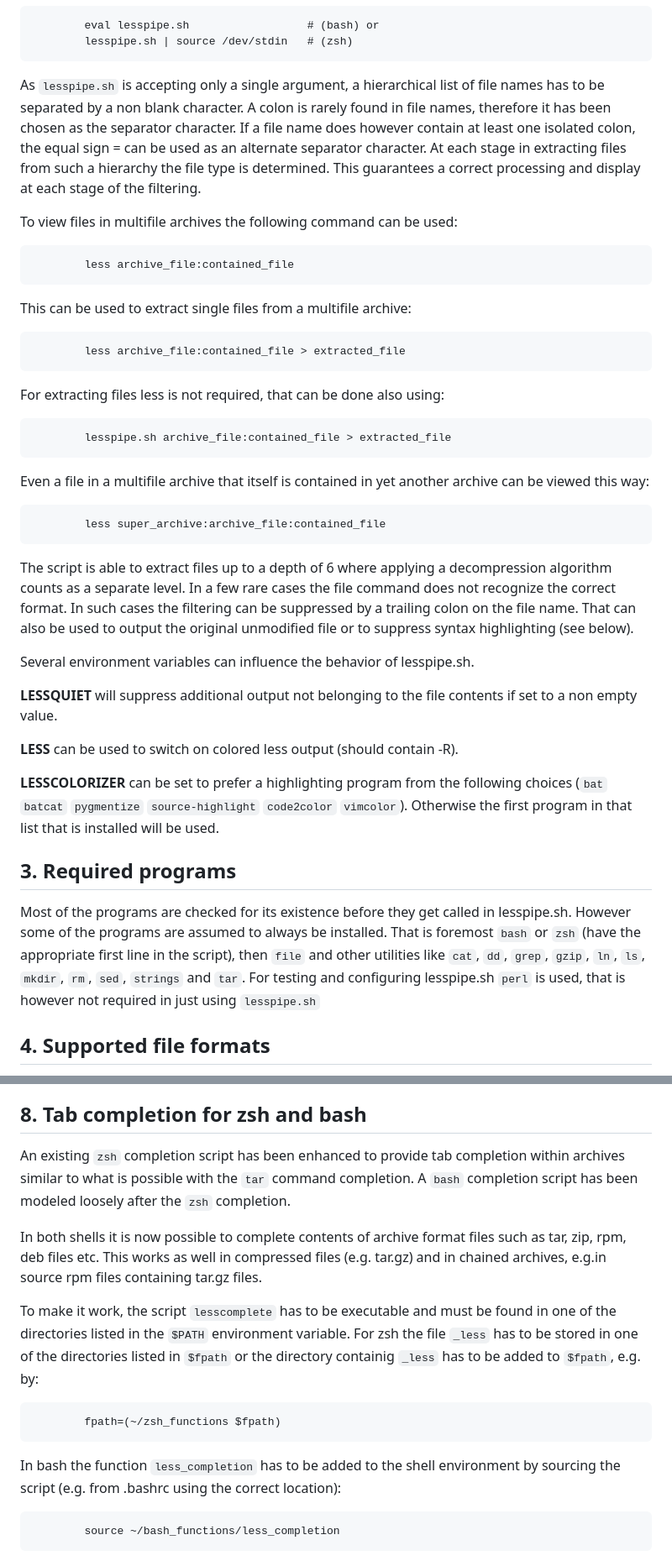
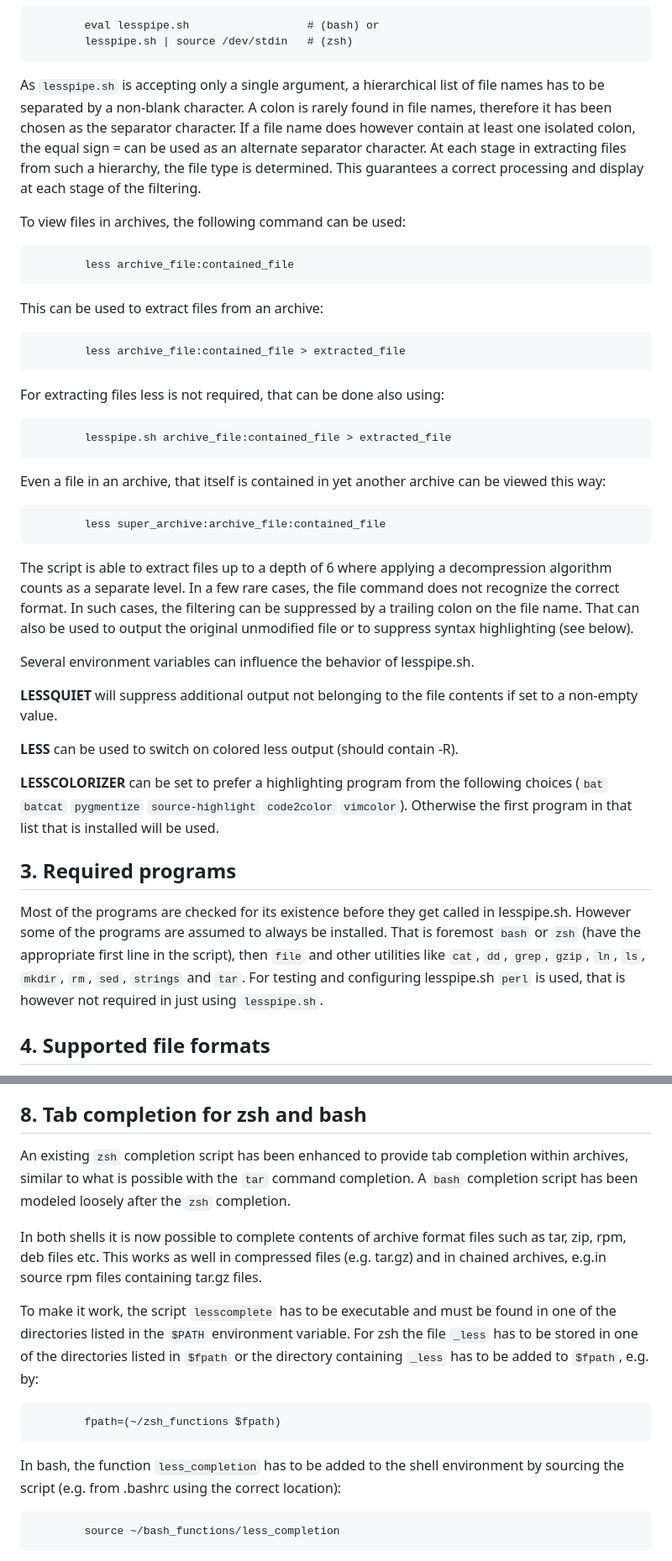
Before and after one commit to wofr06/lesspipe, a Markdown page: README.md, 2 parts joined by grey strips. Shown at 84% size. Drawn GitHub-style.

````diff
--- a/README.md
+++ b/README.md
@@ -118,18 +118,18 @@ the author by email.
         lesspipe.sh | source /dev/stdin   # (zsh)
 ```
  As `lesspipe.sh` is accepting only a single argument, a hierarchical list of file
- names has to be separated by a non blank character. A colon is rarely found
+ names has to be separated by a non-blank character. A colon is rarely found
  in file names, therefore it has been chosen as the separator character. If a
  file name does however contain at least one isolated colon, the equal sign =
  can be used as an alternate separator character. At each stage in
- extracting files from such a hierarchy the file type is determined. This
+ extracting files from such a hierarchy, the file type is determined. This
  guarantees a correct processing and display at each stage of the filtering.
 
- To view files in multifile archives the following command can be used:
+ To view files in archives, the following command can be used:
 ```
         less archive_file:contained_file
 ```
- This can be used to extract single files from a multifile archive:
+ This can be used to extract files from an archive:
 ```
         less archive_file:contained_file > extracted_file
 ```
@@ -137,22 +137,22 @@ the author by email.
 ```
         lesspipe.sh archive_file:contained_file > extracted_file
 ```
- Even a file in a multifile archive that itself is contained in yet
+ Even a file in an archive, that itself is contained in yet
  another archive can be viewed this way:
 ```
         less super_archive:archive_file:contained_file
 ```
  The script is able to extract files up to a depth of 6 where applying a
- decompression algorithm counts as a separate level. In a few rare cases the
+ decompression algorithm counts as a separate level. In a few rare cases, the
  file command does not recognize the correct format.
- In such cases the filtering can be suppressed by a trailing colon on the file
+ In such cases, the filtering can be suppressed by a trailing colon on the file
  name. That can also be used to output the original unmodified file or to
  suppress syntax highlighting (see below).
 
  Several environment variables can influence the behavior of lesspipe.sh.
 
  **LESSQUIET** will suppress additional output not belonging to the file contents
- if set to a non empty value.
+ if set to a non-empty value.
 
  **LESS** can be used to switch on colored less output (should contain -R).
 
@@ -168,7 +168,7 @@ the author by email.
  in the script), then `file` and other utilities like `cat`, `dd`,
  `grep`, `gzip`, `ln`, `ls`, `mkdir`, `rm`, `sed`, `strings` and `tar`.
  For testing and configuring lesspipe.sh `perl` is used, that is however not
- required in just using `lesspipe.sh`
+ required in just using `lesspipe.sh`.
 
 ## 4. Supported file formats
 
@@ -332,7 +332,7 @@ Examples:
 ## 8. Tab completion for zsh and bash
 
 An existing `zsh` completion script has been enhanced to provide tab completion
-within archives similar to what is possible with the `tar` command completion.
+within archives, similar to what is possible with the `tar` command completion.
 A `bash` completion script has been modeled loosely after the `zsh` completion.
 
 In both shells it is now possible to complete contents of archive format files
@@ -343,12 +343,12 @@ tar.gz files.
 To make it work, the script `lesscomplete` has to be executable and must be
 found in one of the directories listed in the `$PATH` environment variable.
 For zsh the file `_less` has to be stored in one of the directories listed in
-`$fpath` or the directory containig `_less` has to be added to `$fpath`, e.g.
+`$fpath` or the directory containing `_less` has to be added to `$fpath`, e.g.
 by:
 ```
         fpath=(~/zsh_functions $fpath)
 ```
-In bash the function `less_completion` has to be added to the shell environment
+In bash, the function `less_completion` has to be added to the shell environment
 by sourcing the script (e.g. from .bashrc using the correct location):
 ```
         source ~/bash_functions/less_completion
````
Also changed, not shown: other parts of README.md (+21 -21 lines).
